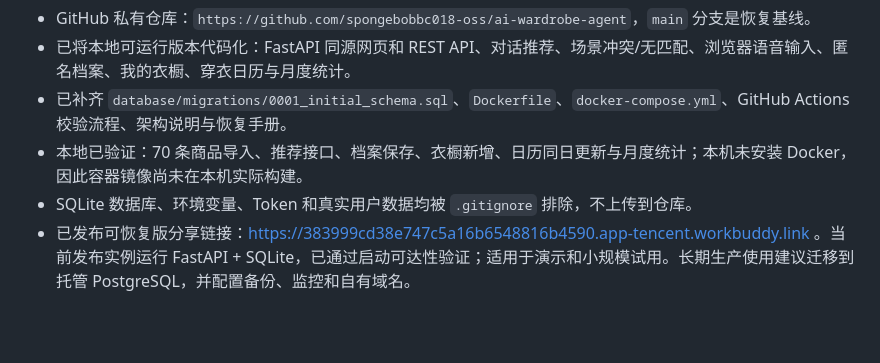
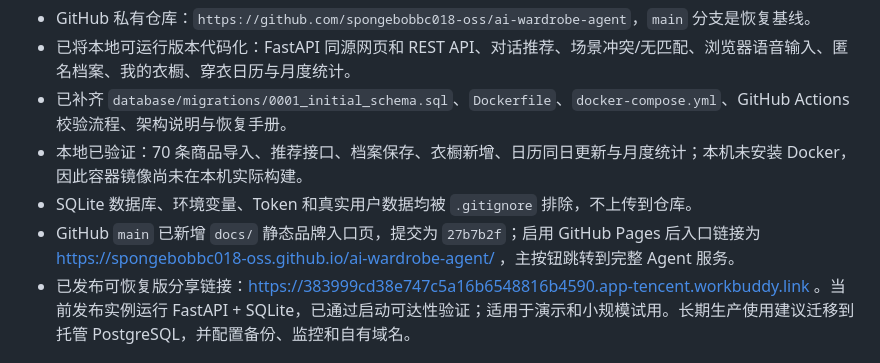
Before and after one commit to spongebobbc018-oss/ai-wardrobe-agent, a Markdown page: overview.md, the part around the change. Rendered like a GitHub page; blank space fills up the shorter version.

Commit message:
docs: document GitHub Pages entry

```diff
--- a/overview.md
+++ b/overview.md
@@ -51,6 +51,7 @@
 - 已补齐 `database/migrations/0001_initial_schema.sql`、`Dockerfile`、`docker-compose.yml`、GitHub Actions 校验流程、架构说明与恢复手册。
 - 本地已验证：70 条商品导入、推荐接口、档案保存、衣橱新增、日历同日更新与月度统计；本机未安装 Docker，因此容器镜像尚未在本机实际构建。
 - SQLite 数据库、环境变量、Token 和真实用户数据均被 `.gitignore` 排除，不上传到仓库。
+- GitHub `main` 已新增 `docs/` 静态品牌入口页，提交为 `27b7b2f`；启用 GitHub Pages 后入口链接为 https://spongebobbc018-oss.github.io/ai-wardrobe-agent/ ，主按钮跳转到完整 Agent 服务。
 - 已发布可恢复版分享链接：https://383999cd38e747c5a16b6548816b4590.app-tencent.workbuddy.link 。当前发布实例运行 FastAPI + SQLite，已通过启动可达性验证；适用于演示和小规模试用。长期生产使用建议迁移到托管 PostgreSQL，并配置备份、监控和自有域名。
 
 ## 下一步建议
```
